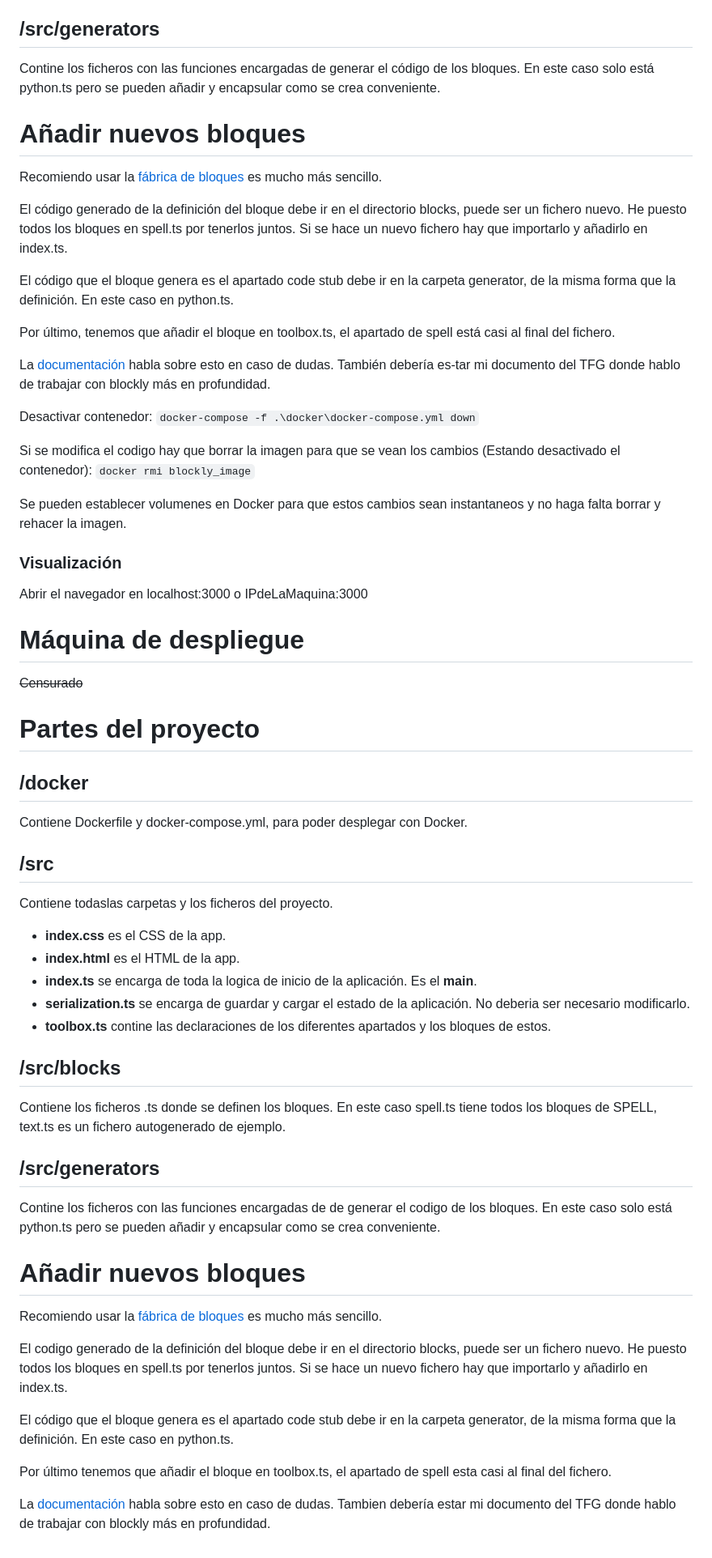
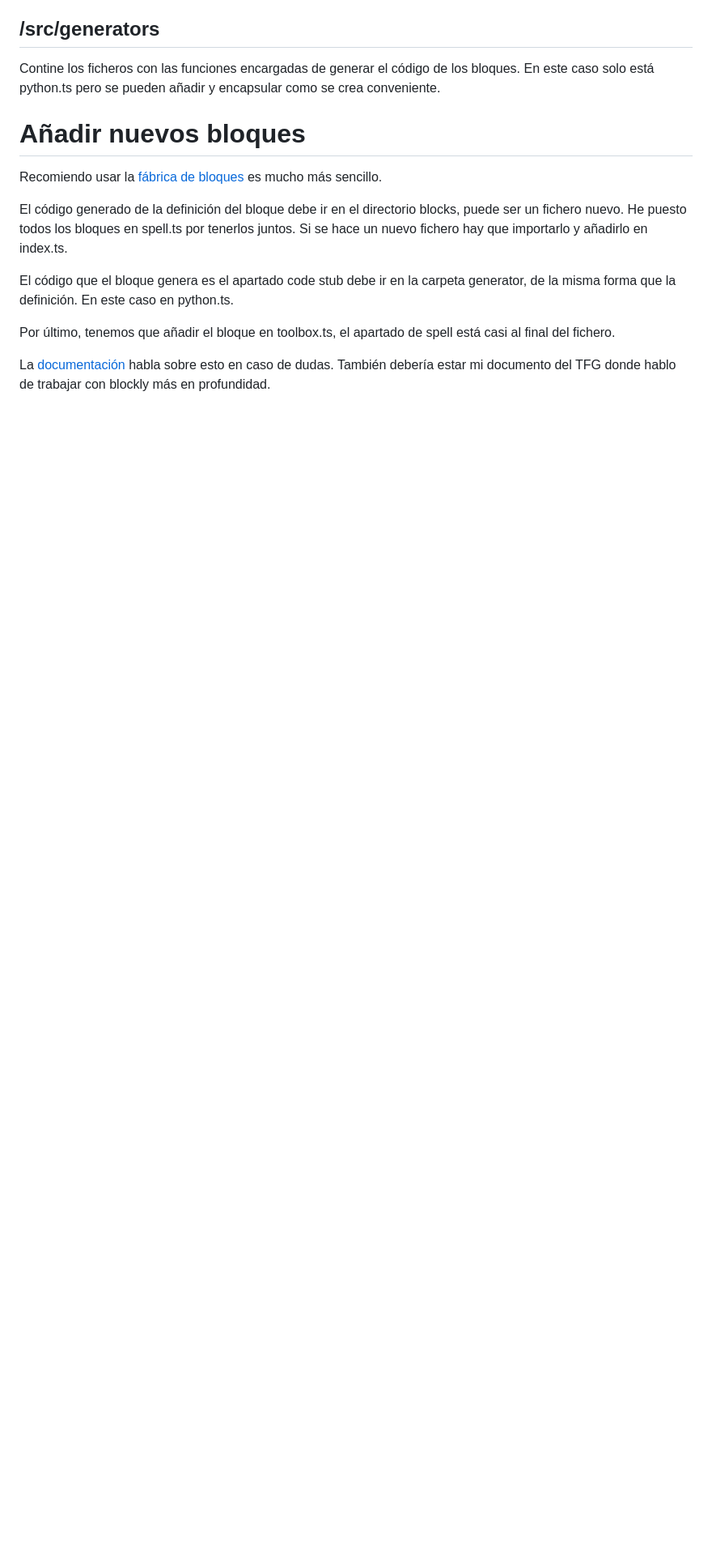
Before and after one commit to MoonsBeast/tfg-blockly, a Markdown page: README.md, the part around the change. Shown: that part at 81% size. Rendered like a GitHub page; blank space fills up the shorter version.

Commit message:
Fixed readme
	modified:   README.md

```diff
--- a/README.md
+++ b/README.md
@@ -87,54 +87,4 @@ El código que el bloque genera es el apartado code stub debe ir en la carpeta g
 
 Por último, tenemos que añadir el bloque en toolbox.ts, el apartado de spell está casi al final del fichero.
 
-La [documentación](https://developers.google.com/blockly/guides/get-started/what-is-blockly) habla sobre esto en caso de dudas. También debería es-tar mi documento del TFG donde hablo de trabajar con blockly más en profundidad.
-
-Desactivar contenedor: ``docker-compose -f .\docker\docker-compose.yml down``
-
-Si se modifica el codigo hay que borrar la imagen para que se vean los cambios (Estando desactivado el contenedor): ``docker rmi blockly_image``
-
-Se pueden establecer volumenes en Docker para que estos cambios sean instantaneos y no haga falta borrar y rehacer la imagen.
-
-### Visualización
-
-Abrir el navegador en localhost:3000 o IPdeLaMaquina:3000
-
-# Máquina de despliegue
-
-~~Censurado~~
-
-# Partes del proyecto
-
-## /docker
-
-Contiene Dockerfile y docker-compose.yml, para poder desplegar con Docker.
-
-## /src
-
-Contiene todaslas carpetas y los ficheros del proyecto.
-
-- __index.css__ es el CSS de la app.
-- __index.html__ es el HTML de la app.
-- __index.ts__ se encarga de toda la logica de inicio de la aplicación. Es el **main**.
-- __serialization.ts__ se encarga de guardar y cargar el estado de la aplicación. No deberia ser necesario modificarlo.
-- __toolbox.ts__ contine las declaraciones de los diferentes apartados y los bloques de estos.
-
-## /src/blocks
-
-Contiene los ficheros .ts donde se definen los bloques. En este caso spell.ts tiene todos los bloques de SPELL, text.ts es un fichero autogenerado de ejemplo.
-
-## /src/generators
-
-Contine los ficheros con las funciones encargadas de de generar el codigo de los bloques. En este caso solo está python.ts pero se pueden añadir y encapsular como se crea conveniente.
-
-# Añadir nuevos bloques
-
-Recomiendo usar la [fábrica de bloques](https://google.github.io/blockly-samples/examples/developer-tools/index.html) es mucho más sencillo.
-
-El codigo generado de la definición del bloque debe ir en el directorio blocks, puede ser un fichero nuevo. He puesto todos los bloques en spell.ts por tenerlos juntos. Si se hace un nuevo fichero hay que importarlo y añadirlo en index.ts.
-
-El código que el bloque genera es el apartado code stub debe ir en la carpeta generator, de la misma forma que la definición. En este caso en python.ts.
-
-Por último tenemos que añadir el bloque en toolbox.ts, el apartado de spell esta casi al final del fichero.
-
-La [documentación](https://developers.google.com/blockly/guides/get-started/what-is-blockly) habla sobre esto en caso de dudas. Tambien debería estar mi documento del TFG donde hablo de trabajar con blockly más en profundidad.
+La [documentación](https://developers.google.com/blockly/guides/get-started/what-is-blockly) habla sobre esto en caso de dudas. También debería estar mi documento del TFG donde hablo de trabajar con blockly más en profundidad.
```
